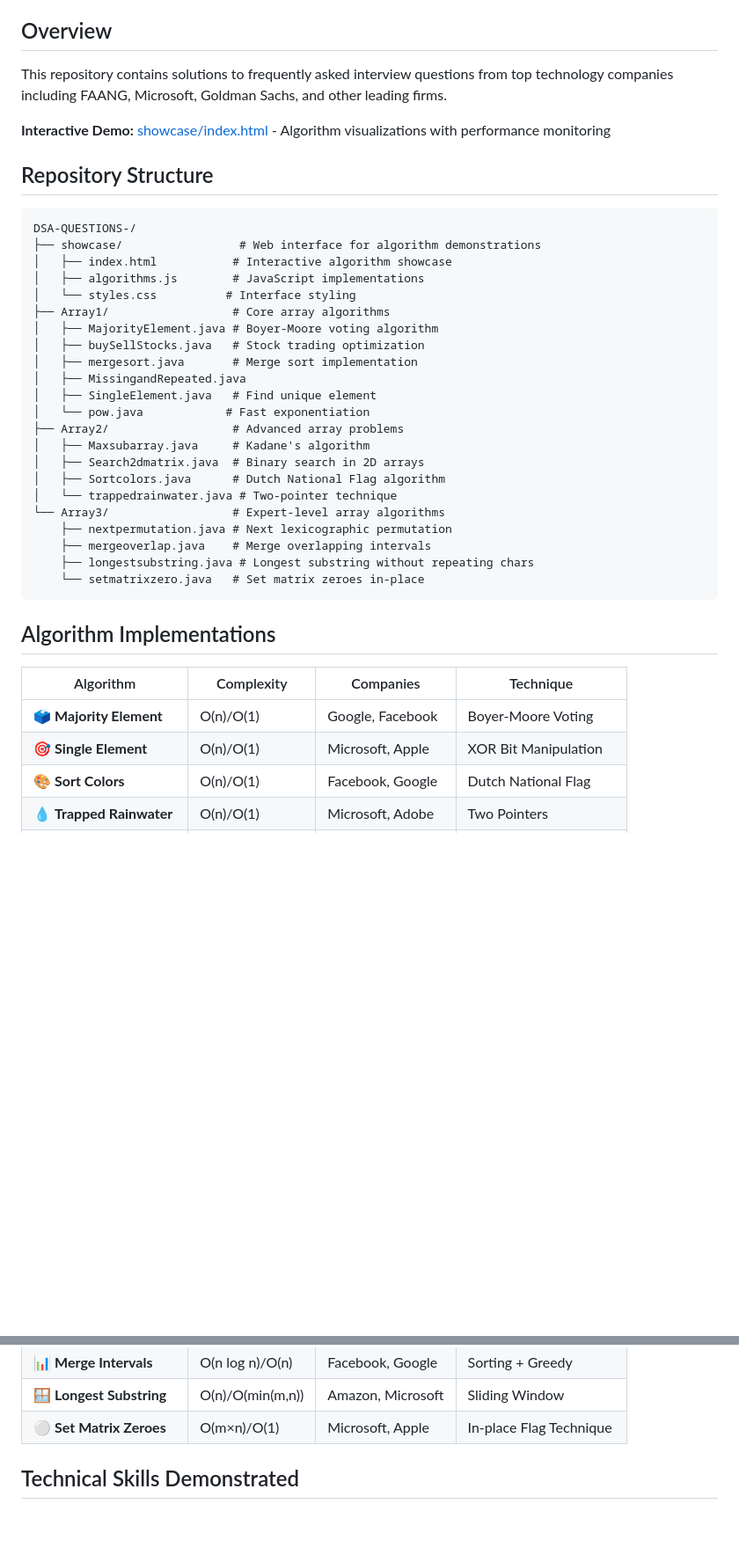
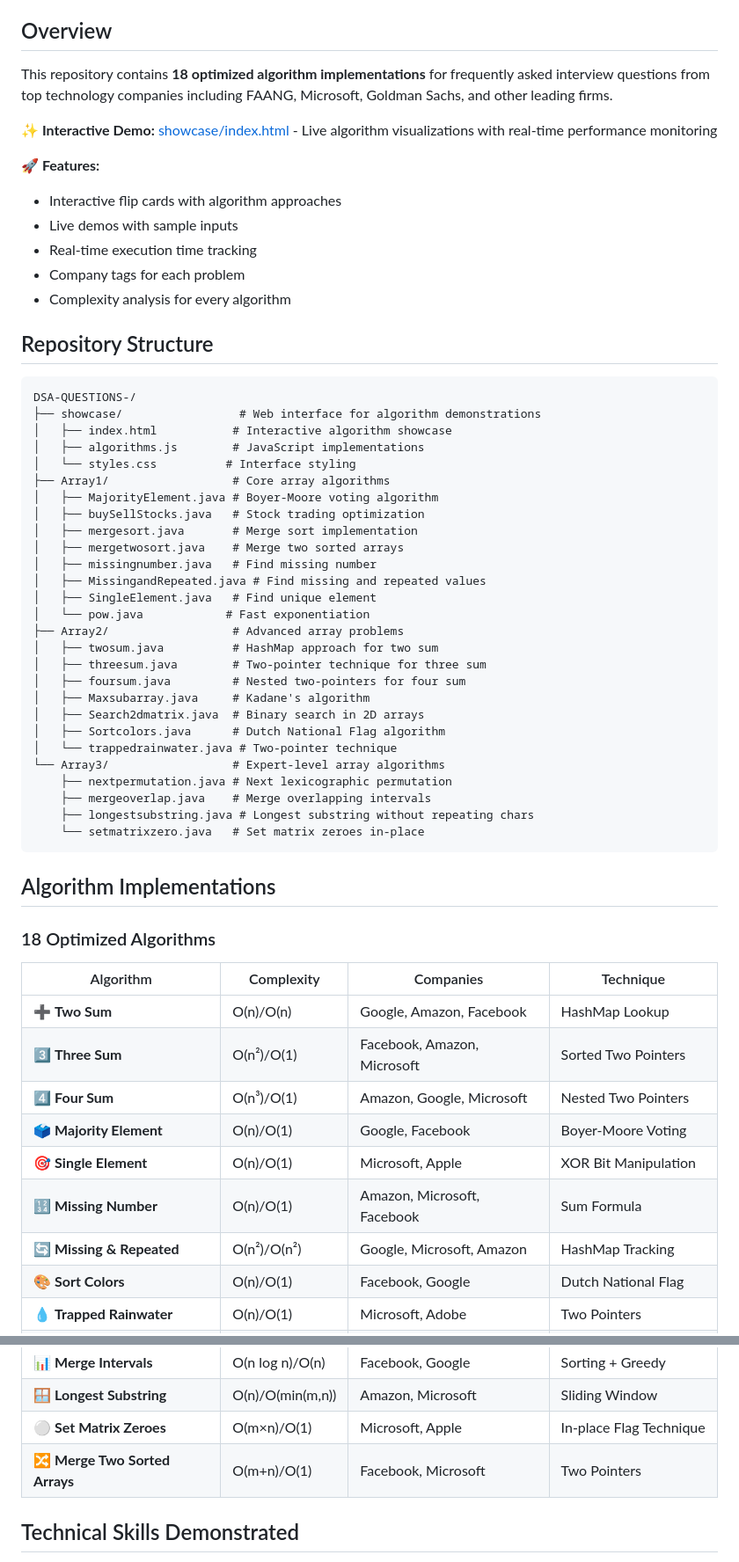
Before and after one commit to mynamevansh/DSA-QUESTIONS-, a Markdown page: README.md, 2 parts joined by grey strips. Shown: that part at 88% size. Drawn GitHub-style; blank space fills up the shorter version.

Commit message:
Update README: Add all 18 algorithms with complete documentation

```diff
--- a/README.md
+++ b/README.md
@@ -4,9 +4,16 @@ A professional interview preparation repository containing optimized algorithm i
 
 ## Overview
 
-This repository contains solutions to frequently asked interview questions from top technology companies including FAANG, Microsoft, Goldman Sachs, and other leading firms.
+This repository contains **18 optimized algorithm implementations** for frequently asked interview questions from top technology companies including FAANG, Microsoft, Goldman Sachs, and other leading firms.
 
-**Interactive Demo:** [showcase/index.html](./showcase/index.html) - Algorithm visualizations with performance monitoring
+**✨ Interactive Demo:** [showcase/index.html](./showcase/index.html) - Live algorithm visualizations with real-time performance monitoring
+
+**🚀 Features:**
+- Interactive flip cards with algorithm approaches
+- Live demos with sample inputs
+- Real-time execution time tracking
+- Company tags for each problem
+- Complexity analysis for every algorithm
 
 ## Repository Structure
 
@@ -20,10 +27,15 @@ DSA-QUESTIONS-/
 │   ├── MajorityElement.java # Boyer-Moore voting algorithm
 │   ├── buySellStocks.java   # Stock trading optimization
 │   ├── mergesort.java       # Merge sort implementation
-│   ├── MissingandRepeated.java
+│   ├── mergetwosort.java    # Merge two sorted arrays
+│   ├── missingnumber.java   # Find missing number
+│   ├── MissingandRepeated.java # Find missing and repeated values
 │   ├── SingleElement.java   # Find unique element
 │   └── pow.java            # Fast exponentiation
 ├── Array2/                  # Advanced array problems
+│   ├── twosum.java          # HashMap approach for two sum
+│   ├── threesum.java        # Two-pointer technique for three sum
+│   ├── foursum.java         # Nested two-pointers for four sum
 │   ├── Maxsubarray.java     # Kadane's algorithm
 │   ├── Search2dmatrix.java  # Binary search in 2D arrays
 │   ├── Sortcolors.java      # Dutch National Flag algorithm
@@ -37,10 +49,17 @@ DSA-QUESTIONS-/
 
 ## Algorithm Implementations
 
+### 18 Optimized Algorithms
+
 | Algorithm | Complexity | Companies | Technique |
 |-----------|------------|-----------|-----------|
+| ➕ **Two Sum** | O(n)/O(n) | Google, Amazon, Facebook | HashMap Lookup |
+| 3️⃣ **Three Sum** | O(n²)/O(1) | Facebook, Amazon, Microsoft | Sorted Two Pointers |
+| 4️⃣ **Four Sum** | O(n³)/O(1) | Amazon, Google, Microsoft | Nested Two Pointers |
 | 🗳️ **Majority Element** | O(n)/O(1) | Google, Facebook | Boyer-Moore Voting |
 | 🎯 **Single Element** | O(n)/O(1) | Microsoft, Apple | XOR Bit Manipulation |
+| 🔢 **Missing Number** | O(n)/O(1) | Amazon, Microsoft, Facebook | Sum Formula |
+| 🔄 **Missing & Repeated** | O(n²)/O(n²) | Google, Microsoft, Amazon | HashMap Tracking |
 | 🎨 **Sort Colors** | O(n)/O(1) | Facebook, Google | Dutch National Flag |
 | 💧 **Trapped Rainwater** | O(n)/O(1) | Microsoft, Adobe | Two Pointers |
 | 📈 **Maximum Subarray** | O(n)/O(1) | Apple, Netflix | Kadane's Algorithm |
@@ -51,6 +70,7 @@ DSA-QUESTIONS-/
 | 📊 **Merge Intervals** | O(n log n)/O(n) | Facebook, Google | Sorting + Greedy |
 | 🪟 **Longest Substring** | O(n)/O(min(m,n)) | Amazon, Microsoft | Sliding Window |
 | ⚪ **Set Matrix Zeroes** | O(m×n)/O(1) | Microsoft, Apple | In-place Flag Technique |
+| 🔀 **Merge Two Sorted Arrays** | O(m+n)/O(1) | Facebook, Microsoft | Two Pointers |
 
 ## Technical Skills Demonstrated
 
```
